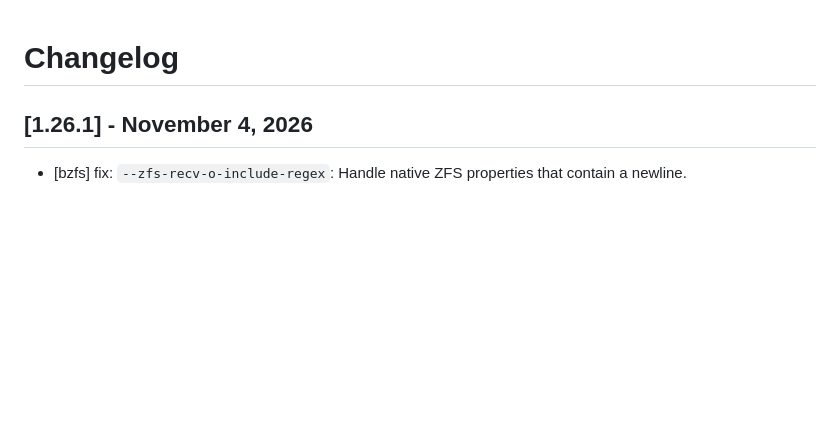
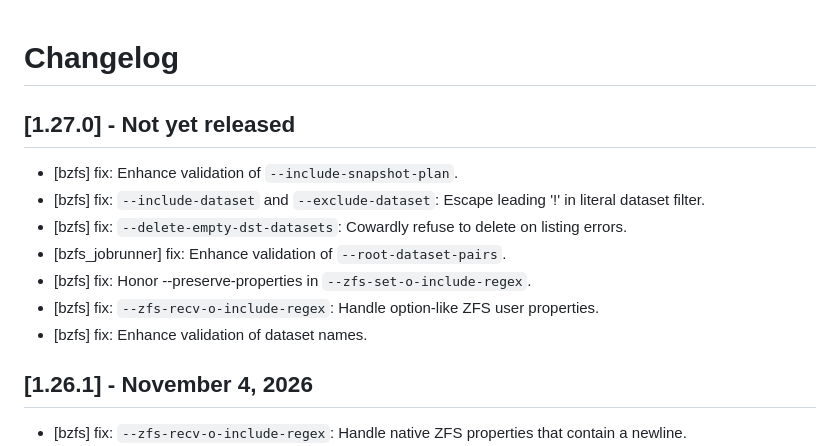
Before and after one commit to whoschek/bzfs, a Markdown page: CHANGELOG.md, the part around the change. Drawn GitHub-style; blank space fills up the shorter version.

Commit message:
docs: update CHANGELOG
Signed-off-by: Wolfgang Hoschek <wolfgang.hoschek@mac.com>

```diff
--- a/CHANGELOG.md
+++ b/CHANGELOG.md
@@ -1,4 +1,14 @@
 # Changelog
+
+## [1.27.0] - Not yet released
+
+- [bzfs] fix: Enhance validation of `--include-snapshot-plan`.
+- [bzfs] fix: `--include-dataset` and `--exclude-dataset`: Escape leading '!' in literal dataset filter.
+- [bzfs] fix: `--delete-empty-dst-datasets`: Cowardly refuse to delete on listing errors.
+- [bzfs_jobrunner] fix: Enhance validation of `--root-dataset-pairs`.
+- [bzfs] fix: Honor --preserve-properties in `--zfs-set-o-include-regex`.
+- [bzfs] fix: `--zfs-recv-o-include-regex`: Handle option-like ZFS user properties.
+- [bzfs] fix: Enhance validation of dataset names.
 
 ## [1.26.1] - November 4, 2026
 
```
